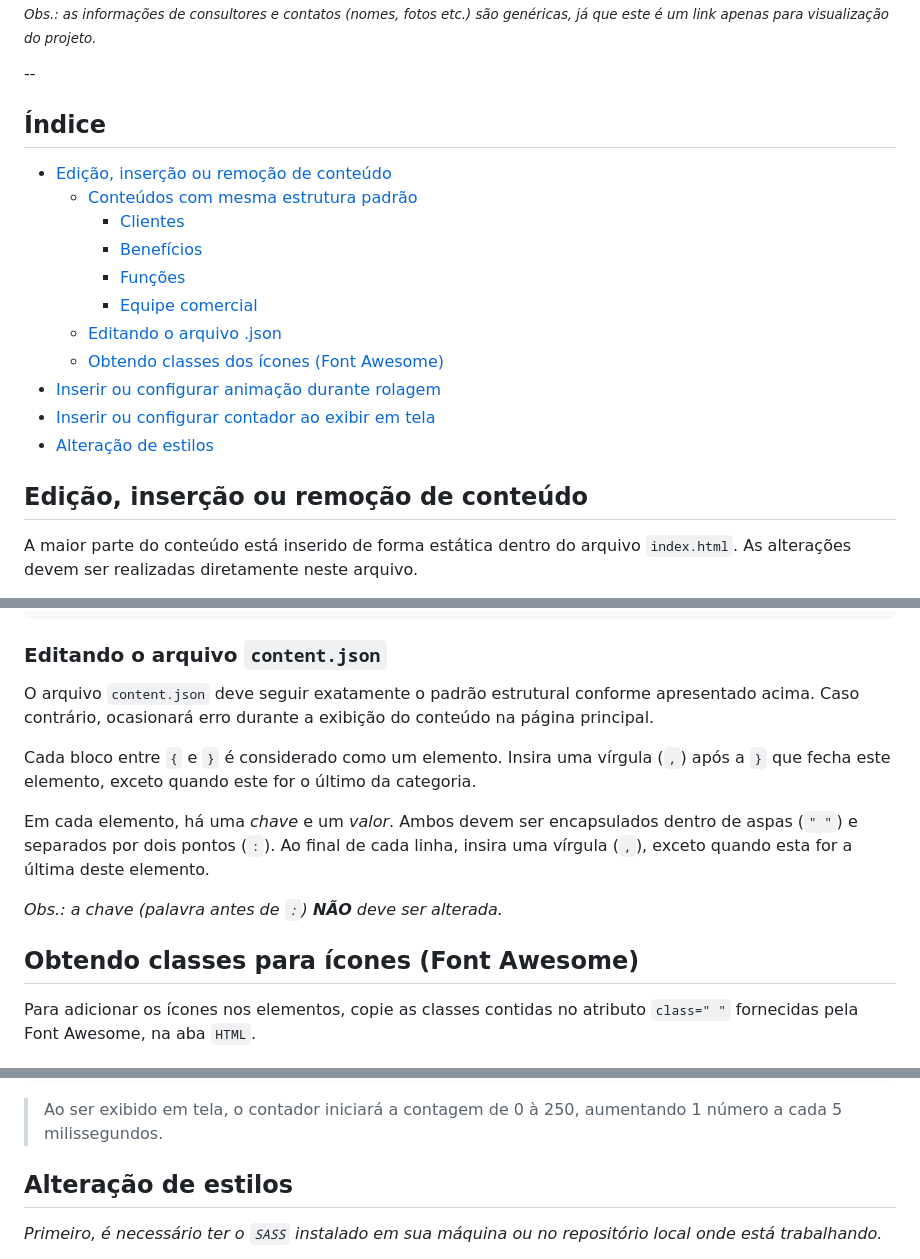
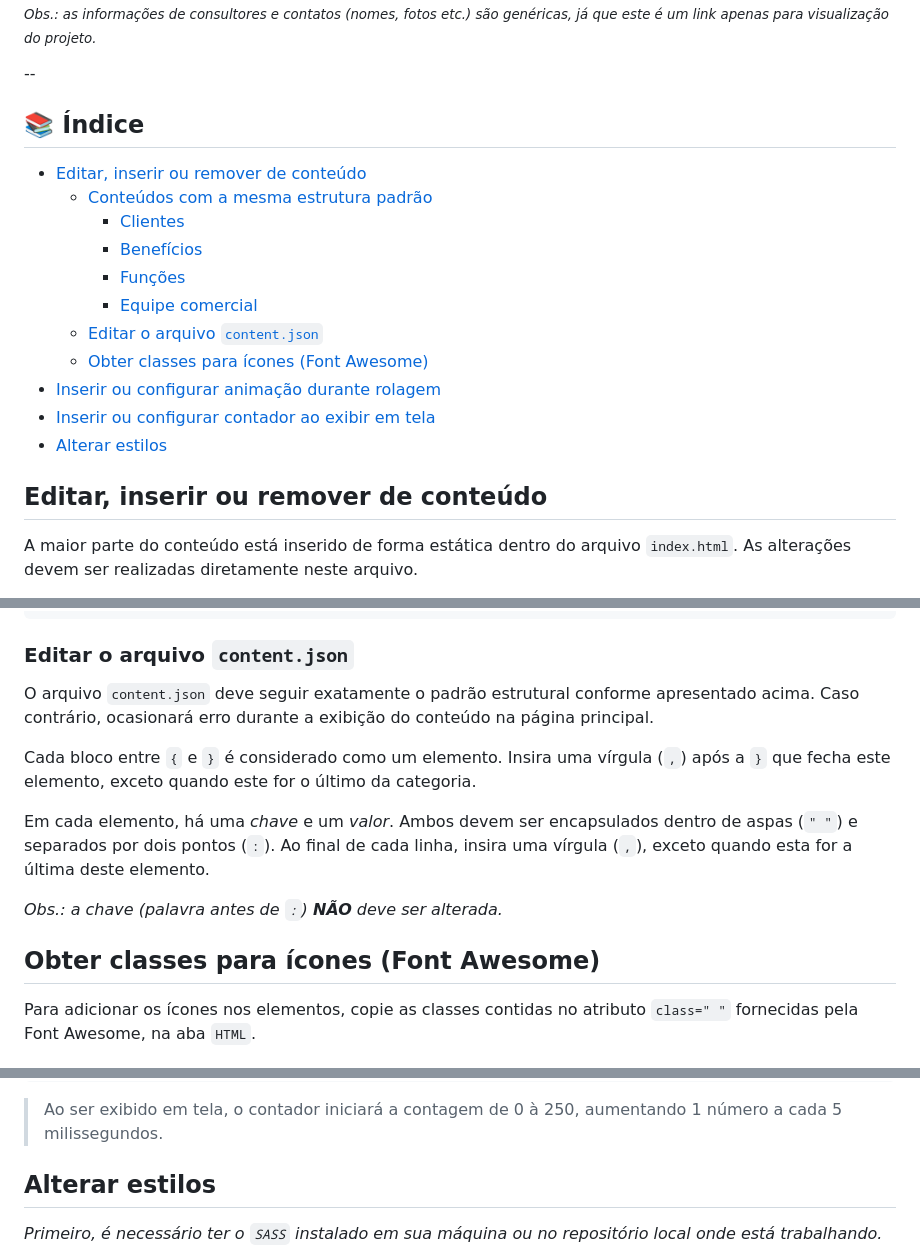
Before and after one commit to julianosill/dnadigital360, a Markdown page: README.md, 3 parts joined by grey strips. Drawn GitHub-style.

````diff
--- a/README.md
+++ b/README.md
@@ -16,21 +16,21 @@ Acesse o [Live Preview](https://dnadigital360.netlify.app)
 
 --
 
-## Índice
+## 📚 Índice
 
-* [Edição, inserção ou remoção de conteúdo](#edição-inserção-ou-remoção-de-conteúdo)
-  * [Conteúdos com mesma estrutura padrão](#conteúdos-com-mesma-estrutura-padrão)
+* [Editar, inserir ou remover de conteúdo](#editar-inserir-ou-remover-de-conteúdo)
+  * [Conteúdos com a mesma estrutura padrão](#conteúdos-com-a-mesma-estrutura-padrão)
     * [Clientes](#clientes)
     * [Benefícios](#benefícios)
     * [Funções](#funções)
     * [Equipe comercial](#equipe-comercial)
-  * [Editando o arquivo .json](#editando-o-arquivo-json)
-  * [Obtendo classes dos ícones (Font Awesome)](#obtendo-classes-para-ícones-font-awesome)
+  * [Editar o arquivo `content.json`](#editar-o-arquivo-contentjson)
+  * [Obter classes para ícones (Font Awesome)](#obter-classes-para-ícones-font-awesome)
 * [Inserir ou configurar animação durante rolagem](#inserir-ou-configurar-animação-durante-rolagem)
 * [Inserir ou configurar contador ao exibir em tela](#inserir-ou-configurar-contador-ao-exibir-em-tela)
-* [Alteração de estilos](#alteração-de-estilos)
+* [Alterar estilos](#alterar-estilos)
 
-## Edição, inserção ou remoção de conteúdo
+## Editar, inserir ou remover de conteúdo
 
 A maior parte do conteúdo está inserido de forma estática dentro do arquivo `index.html`. As alterações devem ser realizadas diretamente neste arquivo.
 
@@ -84,7 +84,7 @@ A edição de conteúdo com estrutura padrão repetida, como **Clientes**, **Ben
 }
 ```
 
-### Editando o arquivo `content.json`
+### Editar o arquivo `content.json`
 
 O arquivo `content.json` deve seguir exatamente o padrão estrutural conforme apresentado acima. Caso contrário, ocasionará erro durante a exibição do conteúdo na página principal.
 
@@ -94,7 +94,7 @@ Em cada elemento, há uma *chave* e um *valor*. Ambos devem ser encapsulados den
 
 *Obs.: a chave (palavra antes de `:`) **NÃO** deve ser alterada.*
 
-## Obtendo classes para ícones (Font Awesome)
+## Obter classes para ícones (Font Awesome)
 
 Para adicionar os ícones nos elementos, copie as classes contidas no atributo `class=" "` fornecidas pela Font Awesome, na aba `HTML`.
 
@@ -142,7 +142,7 @@ Para inserir ou alterar um contador que inicia-se ao ser exibido em tela, adicio
 
 > Ao ser exibido em tela, o contador iniciará a contagem de 0 à 250, aumentando 1 número a cada 5 milissegundos.
 
-## Alteração de estilos
+## Alterar estilos
 
 *Primeiro, é necessário ter o `SASS` instalado em sua máquina ou no repositório local onde está trabalhando.*
 
````
